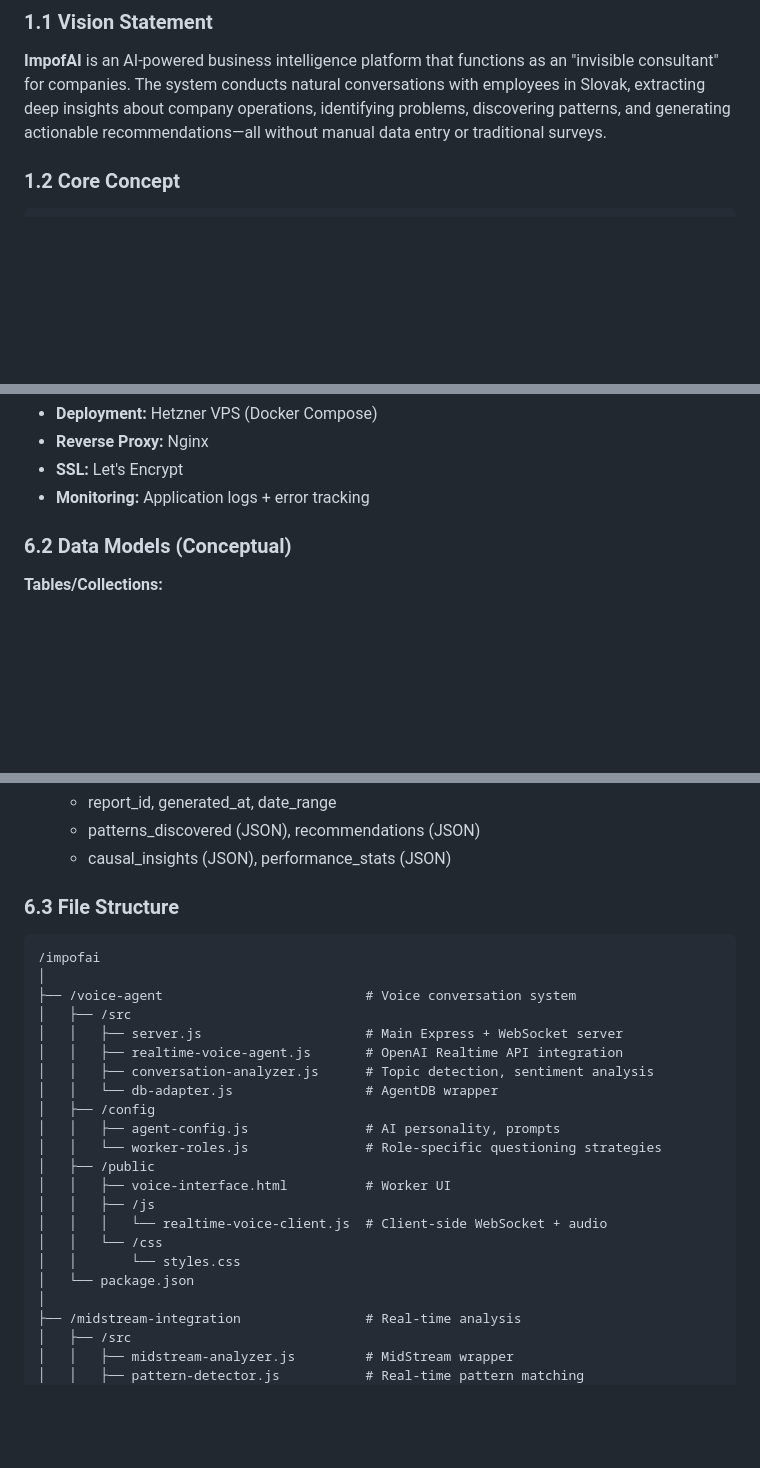
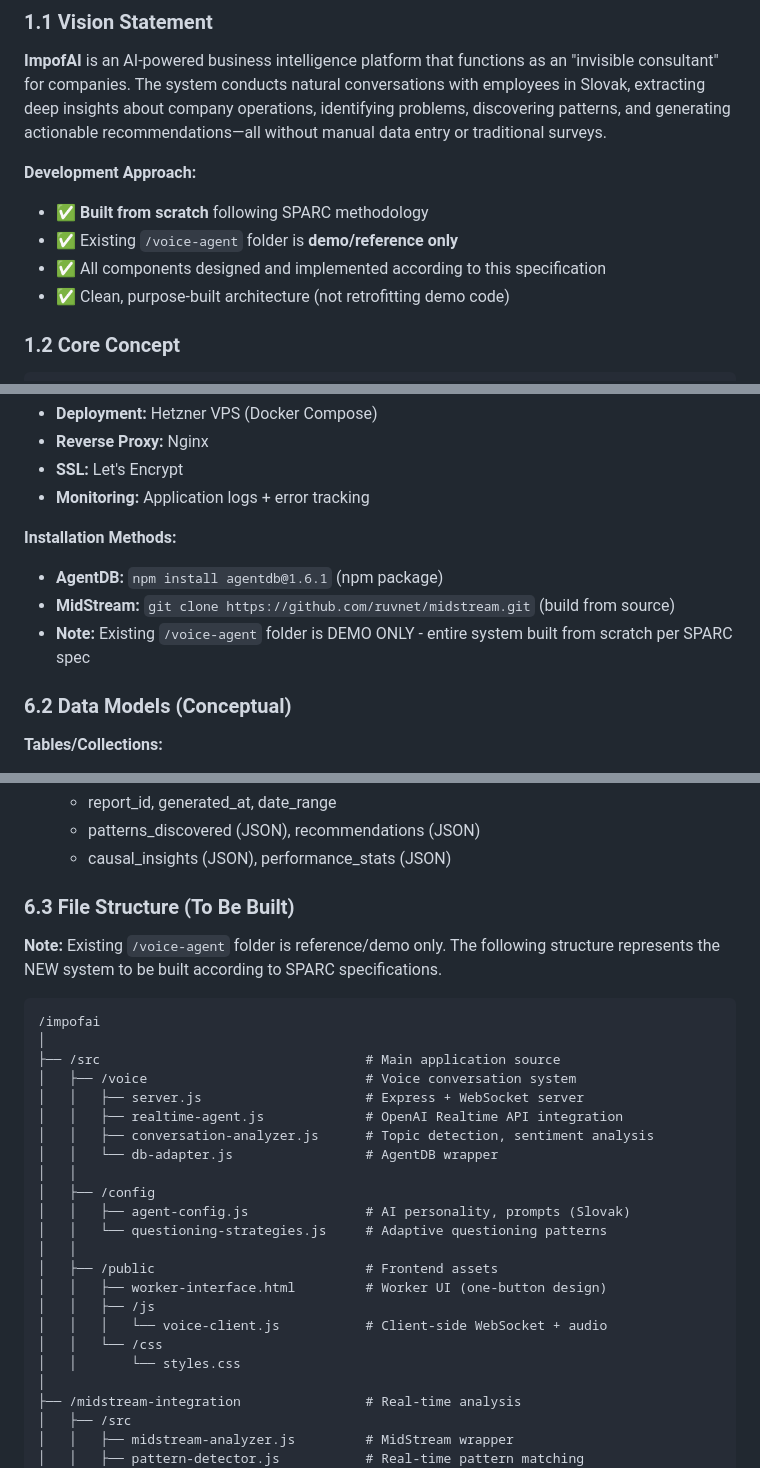
Before and after one commit to impofailafko-boop/impofai, a Markdown page: SPARC-SPECIFICATION.md, 3 parts joined by grey strips. Rendered like a GitHub page; blank space fills up the shorter version.

Commit message:
Clarify SPARC Specification: Building from scratch, not demo retrofit
Key clarifications:
- Explicitly state existing /voice-agent folder is DEMO/REFERENCE ONLY
- New system built entirely from scratch per SPARC spec
- Update file structure to reflect clean architecture (not demo paths)
- Clarify MidStream installation: git clone from GitHub (not npm)
- Add installation methods section with clear instructions
- AgentDB via npm, MidStream via git clone + build

This ensures the specification accurately reflects the development approach:
building a purpose-designed system following SPARC methodology rather than
retrofitting or extending the demo voice-agent code.

````diff
--- a/SPARC-SPECIFICATION.md
+++ b/SPARC-SPECIFICATION.md
@@ -16,6 +16,12 @@
 ### 1.1 Vision Statement
 
 **ImpofAI** is an AI-powered business intelligence platform that functions as an "invisible consultant" for companies. The system conducts natural conversations with employees in Slovak, extracting deep insights about company operations, identifying problems, discovering patterns, and generating actionable recommendations—all without manual data entry or traditional surveys.
+
+**Development Approach:**
+- ✅ **Built from scratch** following SPARC methodology
+- ✅ Existing `/voice-agent` folder is **demo/reference only**
+- ✅ All components designed and implemented according to this specification
+- ✅ Clean, purpose-built architecture (not retrofitting demo code)
 
 ### 1.2 Core Concept
 
@@ -688,6 +694,11 @@ Admin can ask AI questions:
 - **Reverse Proxy:** Nginx
 - **SSL:** Let's Encrypt
 - **Monitoring:** Application logs + error tracking
+
+**Installation Methods:**
+- **AgentDB:** `npm install agentdb@1.6.1` (npm package)
+- **MidStream:** `git clone https://github.com/ruvnet/midstream.git` (build from source)
+- **Note:** Existing `/voice-agent` folder is DEMO ONLY - entire system built from scratch per SPARC spec
 
 ### 6.2 Data Models (Conceptual)
 
@@ -750,27 +761,30 @@ Admin can ask AI questions:
     - patterns_discovered (JSON), recommendations (JSON)
     - causal_insights (JSON), performance_stats (JSON)
 
-### 6.3 File Structure
+### 6.3 File Structure (To Be Built)
+
+**Note:** Existing `/voice-agent` folder is reference/demo only. The following structure represents the NEW system to be built according to SPARC specifications.
 
 ```
 /impofai
 │
-├── /voice-agent                          # Voice conversation system
-│   ├── /src
-│   │   ├── server.js                     # Main Express + WebSocket server
-│   │   ├── realtime-voice-agent.js       # OpenAI Realtime API integration
+├── /src                                  # Main application source
+│   ├── /voice                            # Voice conversation system
+│   │   ├── server.js                     # Express + WebSocket server
+│   │   ├── realtime-agent.js             # OpenAI Realtime API integration
 │   │   ├── conversation-analyzer.js      # Topic detection, sentiment analysis
 │   │   └── db-adapter.js                 # AgentDB wrapper
+│   │
 │   ├── /config
-│   │   ├── agent-config.js               # AI personality, prompts
-│   │   └── worker-roles.js               # Role-specific questioning strategies
-│   ├── /public
-│   │   ├── voice-interface.html          # Worker UI
+│   │   ├── agent-config.js               # AI personality, prompts (Slovak)
+│   │   └── questioning-strategies.js     # Adaptive questioning patterns
+│   │
+│   ├── /public                           # Frontend assets
+│   │   ├── worker-interface.html         # Worker UI (one-button design)
 │   │   ├── /js
-│   │   │   └── realtime-voice-client.js  # Client-side WebSocket + audio
+│   │   │   └── voice-client.js           # Client-side WebSocket + audio
 │   │   └── /css
 │   │       └── styles.css
-│   └── package.json
 │
 ├── /midstream-integration                # Real-time analysis
 │   ├── /src
````
Also changed, not shown: other parts of SPARC-SPECIFICATION.md (+1 -1 lines).
